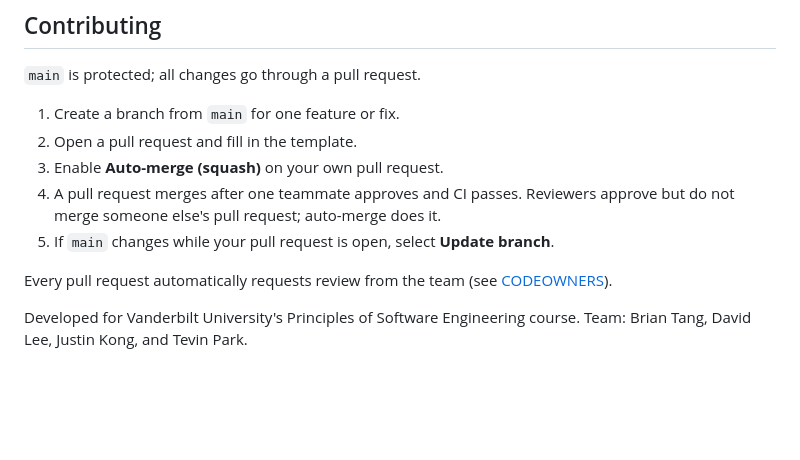
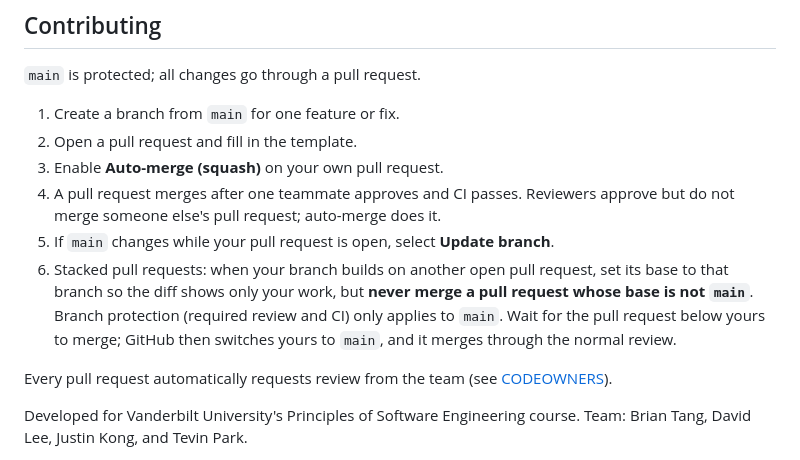
Before and after one commit to brianntangg/munchie, a Markdown page: README.md, the part around the change. Drawn GitHub-style; blank space fills up the shorter version.

Commit message:
Document merging stacked pull requests only into main
Branch protection applies only to main, so a pull request based on another feature branch could merge without a review. Stacked pull requests wait for the one below them to merge and then go through main.

```diff
--- a/README.md
+++ b/README.md
@@ -84,6 +84,11 @@ Sign-in codes arrive in the local inbox at http://localhost:54324.
 4. A pull request merges after one teammate approves and CI passes. Reviewers
    approve but do not merge someone else's pull request; auto-merge does it.
 5. If `main` changes while your pull request is open, select **Update branch**.
+6. Stacked pull requests: when your branch builds on another open pull request, set
+   its base to that branch so the diff shows only your work, but **never merge a pull
+   request whose base is not `main`**. Branch protection (required review and CI)
+   only applies to `main`. Wait for the pull request below yours to merge; GitHub then
+   switches yours to `main`, and it merges through the normal review.
 
 Every pull request automatically requests review from the team
 (see [CODEOWNERS](.github/CODEOWNERS)).
```
